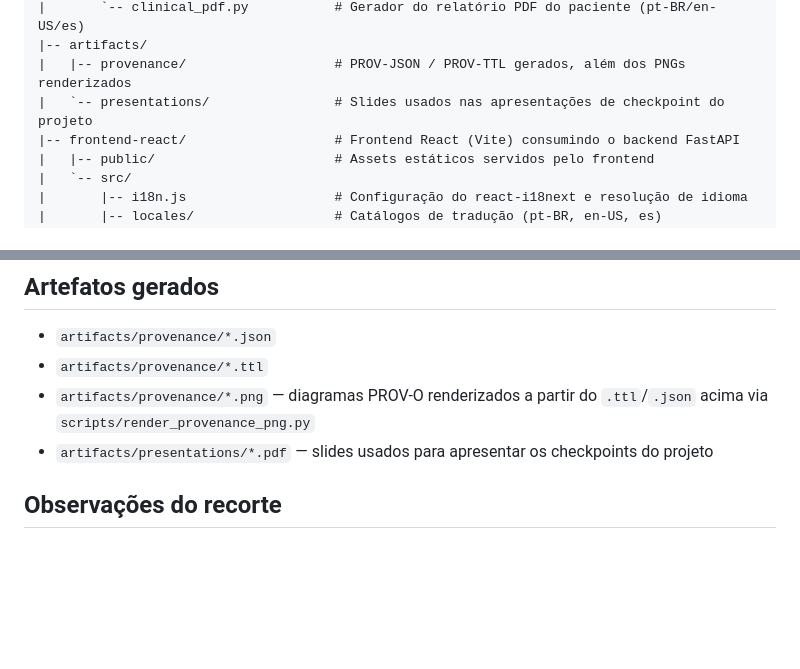
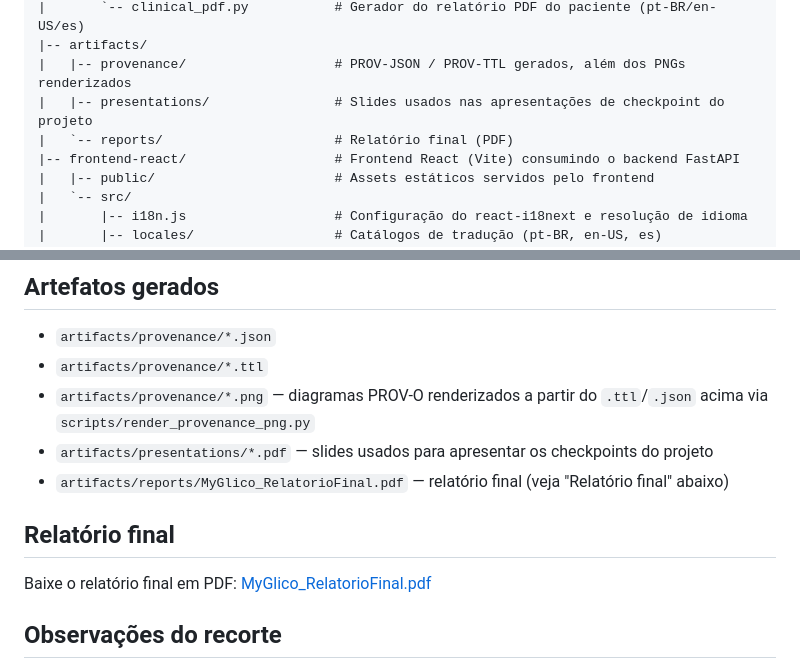
Before and after one commit to felipe-cale/myglico, a Markdown page: README.pt-br.md, 2 parts joined by grey strips. Drawn GitHub-style; blank space fills up the shorter version.

Commit message:
docs: update README

```diff
--- a/README.pt-br.md
+++ b/README.pt-br.md
@@ -58,7 +58,8 @@ de dados, este repositório demonstra:
 |       `-- clinical_pdf.py           # Gerador do relatório PDF do paciente (pt-BR/en-US/es)
 |-- artifacts/
 |   |-- provenance/                   # PROV-JSON / PROV-TTL gerados, além dos PNGs renderizados
-|   `-- presentations/                # Slides usados nas apresentações de checkpoint do projeto
+|   |-- presentations/                # Slides usados nas apresentações de checkpoint do projeto
+|   `-- reports/                      # Relatório final (PDF)
 |-- frontend-react/                   # Frontend React (Vite) consumindo o backend FastAPI
 |   |-- public/                       # Assets estáticos servidos pelo frontend
 |   `-- src/
@@ -168,6 +169,13 @@ python scripts/init_db.py
   `.ttl`/`.json` acima via `scripts/render_provenance_png.py`
 - `artifacts/presentations/*.pdf` — slides usados para apresentar os
   checkpoints do projeto
+- `artifacts/reports/MyGlico_RelatorioFinal.pdf` — relatório final (veja
+  "Relatório final" abaixo)
+
+## Relatório final
+
+Baixe o relatório final em PDF:
+[MyGlico_RelatorioFinal.pdf](artifacts/reports/MyGlico_RelatorioFinal.pdf)
 
 ## Observações do recorte
 
```
Also changed, not shown: README.md (+9 -1 lines).
